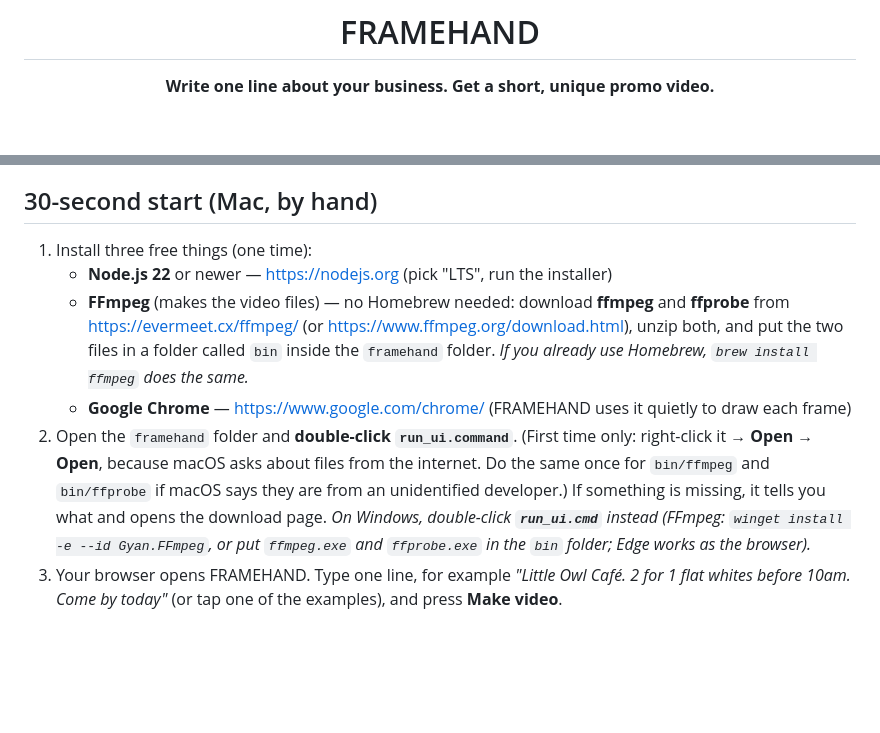
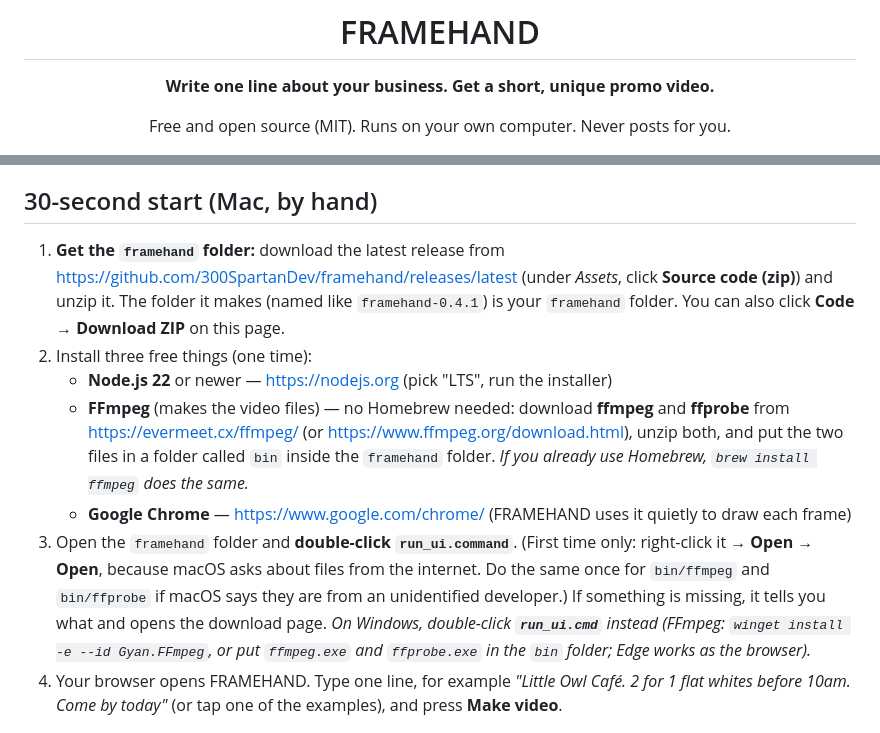
Before and after one commit to 300SpartanDev/framehand, a Markdown page: README.md, 2 parts joined by grey strips. GitHub-like rendering; blank space fills up the shorter version.

```diff
--- a/README.md
+++ b/README.md
@@ -6,4 +6,6 @@
 
 **Write one line about your business. Get a short, unique promo video.**
 
+Free and open source (MIT). Runs on your own computer. Never posts for you.
+
 [![License: MIT](https://img.shields.io/badge/License-MIT-yellow.svg)](LICENSE)
@@ -58,19 +76,22 @@ It downloads FRAMEHAND to your user folder, installs Node.js and FFmpeg if they
 
 ## 30-second start (Mac, by hand)
 
-1. Install three free things (one time):
+1. **Get the `framehand` folder:** download the latest release from <https://github.com/300SpartanDev/framehand/releases/latest>
+   (under *Assets*, click **Source code (zip)**) and unzip it. The folder it makes (named like `framehand-0.4.1`) is your `framehand` folder.
+   You can also click **Code → Download ZIP** on this page.
+2. Install three free things (one time):
    - **Node.js 22** or newer — <https://nodejs.org> (pick "LTS", run the installer)
    - **FFmpeg** (makes the video files) — no Homebrew needed:
      download **ffmpeg** and **ffprobe** from <https://evermeet.cx/ffmpeg/> (or <https://www.ffmpeg.org/download.html>),
      unzip both, and put the two files in a folder called `bin` inside the `framehand` folder.
      *If you already use Homebrew, `brew install ffmpeg` does the same.*
    - **Google Chrome** — <https://www.google.com/chrome/> (FRAMEHAND uses it quietly to draw each frame)
-2. Open the `framehand` folder and **double-click `run_ui.command`**.
+3. Open the `framehand` folder and **double-click `run_ui.command`**.
    (First time only: right-click it → **Open** → **Open**, because macOS asks about files from the internet.
    Do the same once for `bin/ffmpeg` and `bin/ffprobe` if macOS says they are from an unidentified developer.)
    If something is missing, it tells you what and opens the download page.
    *On Windows, double-click **`run_ui.cmd`** instead (FFmpeg: `winget install -e --id Gyan.FFmpeg`, or put `ffmpeg.exe` and `ffprobe.exe` in the `bin` folder; Edge works as the browser).*
-3. Your browser opens FRAMEHAND. Type one line, for example
+4. Your browser opens FRAMEHAND. Type one line, for example
    *"Little Owl Café. 2 for 1 flat whites before 10am. Come by today"* (or tap one of the examples), and press **Make video**.
 
 <p align="center"><img src="docs/media/app.jpg" alt="The FRAMEHAND app: your brief on the left, the video in a phone frame in the middle, a caption and download for each app on the right" width="760"></p>
```
Also changed, not shown: other parts of README.md (+40 -3 lines).
